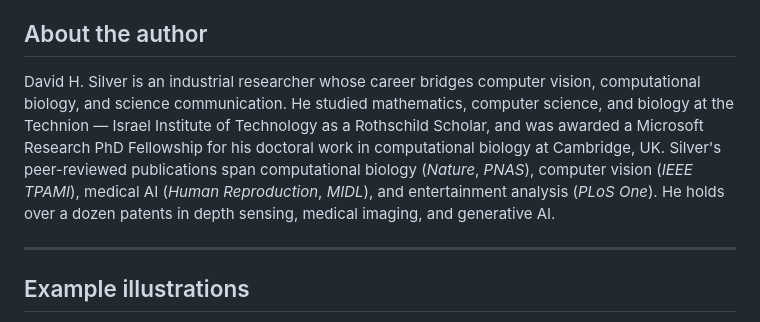
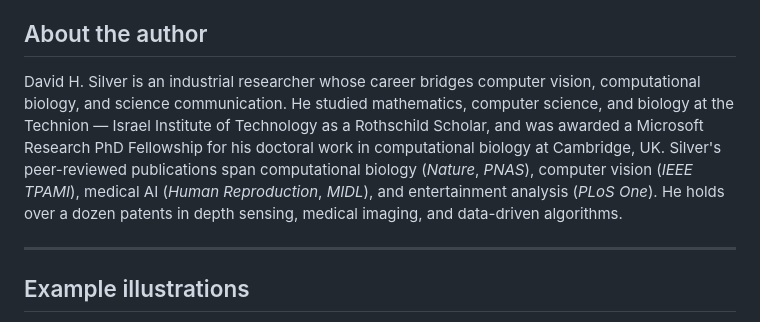
Before and after one commit to silverdavi/beyond_popular_science, a Markdown page: README.md, the part around the change. GitHub-like rendering.

```diff
--- a/README.md
+++ b/README.md
@@ -27,7 +27,7 @@ Every chapter was written, typeset, and compiled by the author in LaTeX. The ful
 
 ## About the author
 
-David H. Silver is an industrial researcher whose career bridges computer vision, computational biology, and science communication. He studied mathematics, computer science, and biology at the Technion — Israel Institute of Technology as a Rothschild Scholar, and was awarded a Microsoft Research PhD Fellowship for his doctoral work in computational biology at Cambridge, UK. Silver's peer-reviewed publications span computational biology (*Nature*, *PNAS*), computer vision (*IEEE TPAMI*), medical AI (*Human Reproduction*, *MIDL*), and entertainment analysis (*PLoS One*). He holds over a dozen patents in depth sensing, medical imaging, and generative AI.
+David H. Silver is an industrial researcher whose career bridges computer vision, computational biology, and science communication. He studied mathematics, computer science, and biology at the Technion — Israel Institute of Technology as a Rothschild Scholar, and was awarded a Microsoft Research PhD Fellowship for his doctoral work in computational biology at Cambridge, UK. Silver's peer-reviewed publications span computational biology (*Nature*, *PNAS*), computer vision (*IEEE TPAMI*), medical AI (*Human Reproduction*, *MIDL*), and entertainment analysis (*PLoS One*). He holds over a dozen patents in depth sensing, medical imaging, and data-driven algorithms.
 
 ---
 
```
